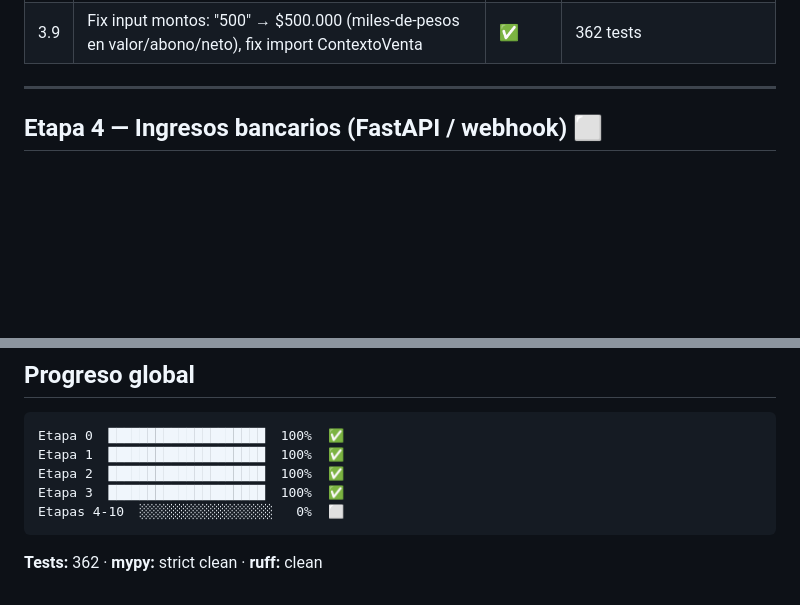
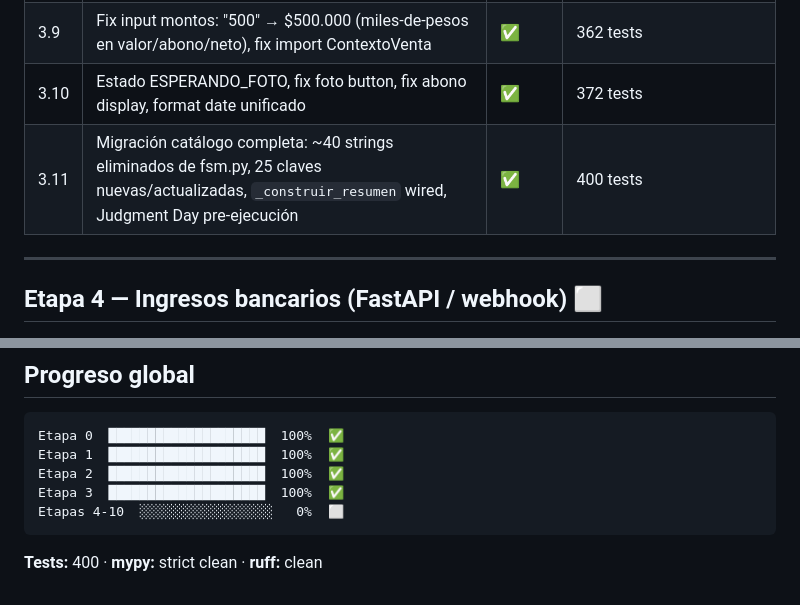
Before and after one commit to ex4cto/ex4ctoreservas, a Markdown page: docs/ROADMAP.md, 2 parts joined by grey strips. Drawn GitHub-style; blank space fills up the shorter version.

Commit message:
docs(roadmap): mark Etapa 3.10-3.11 complete, 400 tests

````diff
--- a/docs/ROADMAP.md
+++ b/docs/ROADMAP.md
@@ -62,6 +62,8 @@
 | 3.7 | Correcciones UX/dominio: METODO_INPUT, hotel skip, neto auto-calc, editar desde resumen, seed parsing, notificación format | ✅ | 316 tests |
 | 3.8 | Correcciones post-testing manual: freeze FSM (abono loop), typo hotel fuzzy (rapidfuzz), formato fechas unificado, validación neto≤valor, seed neto×1000 | ✅ | 354 tests |
 | 3.9 | Fix input montos: "500" → $500.000 (miles-de-pesos en valor/abono/neto), fix import ContextoVenta | ✅ | 362 tests |
+| 3.10 | Estado ESPERANDO_FOTO, fix foto button, fix abono display, format date unificado | ✅ | 372 tests |
+| 3.11 | Migración catálogo completa: ~40 strings eliminados de fsm.py, 25 claves nuevas/actualizadas, `_construir_resumen` wired, Judgment Day pre-ejecución | ✅ | 400 tests |
 
 ---
 
@@ -155,4 +157,4 @@ Etapa 3  ████████████████████  100%  ✅
 Etapas 4-10  ░░░░░░░░░░░░░░░░░   0%  ⬜
 ```
 
-**Tests:** 362 · **mypy:** strict clean · **ruff:** clean
+**Tests:** 400 · **mypy:** strict clean · **ruff:** clean
````
